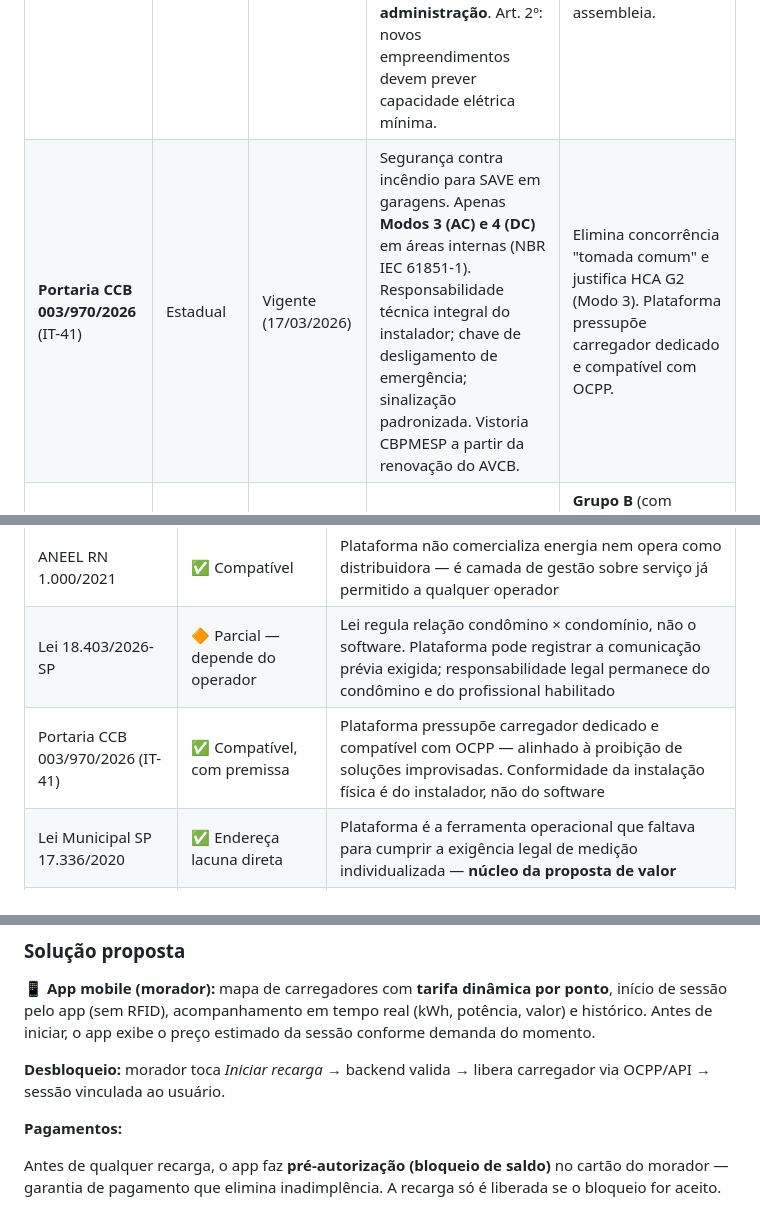
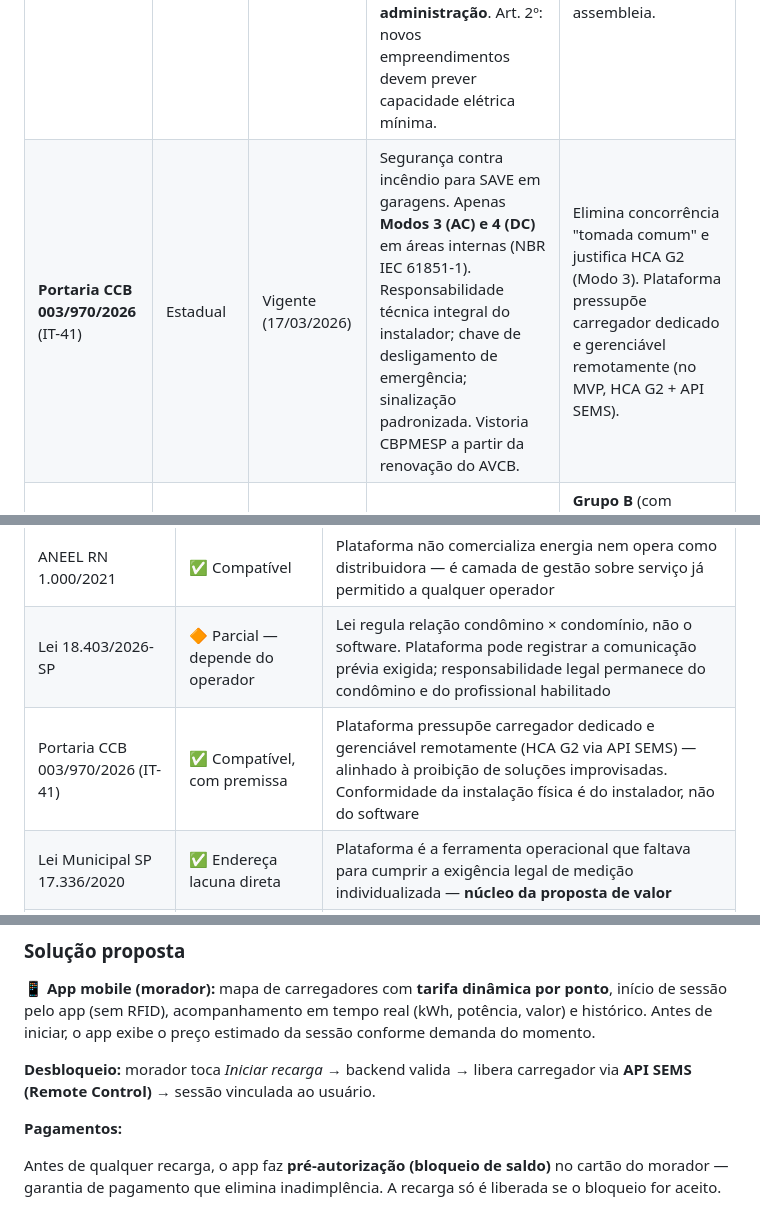
Before and after one commit to rodrigogmdias/enterprise-challenge-2026, a Markdown page: README.md, 3 parts joined by grey strips. GitHub-like rendering.

```diff
--- a/README.md
+++ b/README.md
@@ -134,7 +134,7 @@ São Paulo é mercado prioritário: **30,6% das vendas nacionais** + **única le
 | **CP ANEEL 42/2025** | Federal | **Em formação** | Revisão das regras de **conexão de carregadores à rede de distribuição** (encerrada 10/03/2026, sem texto final). | **Risco regulatório a monitorar** — arquitetura deve acomodar mudança de requisitos técnicos sem redesenho estrutural. |
 | **PL 158/2025** | Federal | Tramitação inicial (CCJC) | Tentativa de base federal equivalente à Lei SP. Aguardando relator. | Acompanhar — pode acelerar adoção em todo o país. |
 | **Lei Estadual 18.403/2026-SP** (Alesp) | Estadual | Vigente (18/02/2026) | Direito do condômino de instalar carregador às próprias expensas em vaga privativa. Requisitos: compatibilidade elétrica, normas da distribuidora e ABNT, **profissional habilitado (ART/RRT)** e **comunicação formal prévia à administração**. Art. 2º: novos empreendimentos devem prever capacidade elétrica mínima. | **Gatilho regulatório** da demanda. Portal pode registrar o ART/RRT e o comunicado à administração — viraliza adoção em assembleia. |
-| **Portaria CCB 003/970/2026** (IT-41) | Estadual | Vigente (17/03/2026) | Segurança contra incêndio para SAVE em garagens. Apenas **Modos 3 (AC) e 4 (DC)** em áreas internas (NBR IEC 61851-1). Responsabilidade técnica integral do instalador; chave de desligamento de emergência; sinalização padronizada. Vistoria CBPMESP a partir da renovação do AVCB. | Elimina concorrência "tomada comum" e justifica HCA G2 (Modo 3). Plataforma pressupõe carregador dedicado e compatível com OCPP. |
+| **Portaria CCB 003/970/2026** (IT-41) | Estadual | Vigente (17/03/2026) | Segurança contra incêndio para SAVE em garagens. Apenas **Modos 3 (AC) e 4 (DC)** em áreas internas (NBR IEC 61851-1). Responsabilidade técnica integral do instalador; chave de desligamento de emergência; sinalização padronizada. Vistoria CBPMESP a partir da renovação do AVCB. | Elimina concorrência "tomada comum" e justifica HCA G2 (Modo 3). Plataforma pressupõe carregador dedicado e gerenciável remotamente (no MVP, HCA G2 + API SEMS). |
 | **RC 31007/2024** (Sefaz-SP) | Estadual | Vigente | Sefaz-SP entende que comercialização de energia em estação de recarga **incide ICMS**. Operador pode se creditar do ICMS pago na conta de energia (art. 59–70 do RICMS/2000). | **Grupo B** (com margem): obrigação de NFS-e + ICMS na cobrança ao consumidor. **Grupo A** (repasse sem margem): tende a não gerar fato gerador. Motor de rateio precisa diferenciar os dois regimes fiscais. |
 | **Lei Municipal SP 17.336/2020** | Municipal (capital) | Vigente (30/03/2020) | Obriga **medição individualizada e cobrança por consumo** em novos edifícios residenciais e comerciais da capital com previsão de recarga de VE. | **Endosso direto da tese do produto:** a lei já obriga medição individualizada desde 2020, mas nenhuma plataforma BR entrega esse ciclo integrado. O EV ChargeOps é a ferramenta operacional que faltava. |
 | **ABNT NBR 17019/2022** | Federal | Vigente | Norma de instalações elétricas para recarga de VE (referenciada pela IT-41). | Referência técnica para projeto e laudo. |
@@ -145,7 +145,7 @@ São Paulo é mercado prioritário: **30,6% das vendas nacionais** + **única le
 |---|---|---|
 | ANEEL RN 1.000/2021 | ✅ Compatível | Plataforma não comercializa energia nem opera como distribuidora — é camada de gestão sobre serviço já permitido a qualquer operador |
 | Lei 18.403/2026-SP | 🔶 Parcial — depende do operador | Lei regula relação condômino × condomínio, não o software. Plataforma pode registrar a comunicação prévia exigida; responsabilidade legal permanece do condômino e do profissional habilitado |
-| Portaria CCB 003/970/2026 (IT-41) | ✅ Compatível, com premissa | Plataforma pressupõe carregador dedicado e compatível com OCPP — alinhado à proibição de soluções improvisadas. Conformidade da instalação física é do instalador, não do software |
+| Portaria CCB 003/970/2026 (IT-41) | ✅ Compatível, com premissa | Plataforma pressupõe carregador dedicado e gerenciável remotamente (HCA G2 via API SEMS) — alinhado à proibição de soluções improvisadas. Conformidade da instalação física é do instalador, não do software |
 | Lei Municipal SP 17.336/2020 | ✅ Endereça lacuna direta | Plataforma é a ferramenta operacional que faltava para cumprir a exigência legal de medição individualizada — **núcleo da proposta de valor** |
 | RC 31007/2024 (ICMS) | ⏳ Requer tratamento diferenciado | Motor de rateio precisa diferenciar ambientes sem fins lucrativos (sem ICMS) de ambientes com fins lucrativos (com ICMS + NFS-e) |
 
@@ -215,7 +215,7 @@ Pagamento e dados pessoais com **rigor de instituição financeira** — confian
 
 **📱 App mobile (morador):** mapa de carregadores com **tarifa dinâmica por ponto**, início de sessão pelo app (sem RFID), acompanhamento em tempo real (kWh, potência, valor) e histórico. Antes de iniciar, o app exibe o preço estimado da sessão conforme demanda do momento.
 
-**Desbloqueio:** morador toca *Iniciar recarga* → backend valida → libera carregador via OCPP/API → sessão vinculada ao usuário.
+**Desbloqueio:** morador toca *Iniciar recarga* → backend valida → libera carregador via **API SEMS (Remote Control)** → sessão vinculada ao usuário.
 
 **Pagamentos:**
 
```
Also changed, not shown: other parts of README.md (+12 -13 lines).
